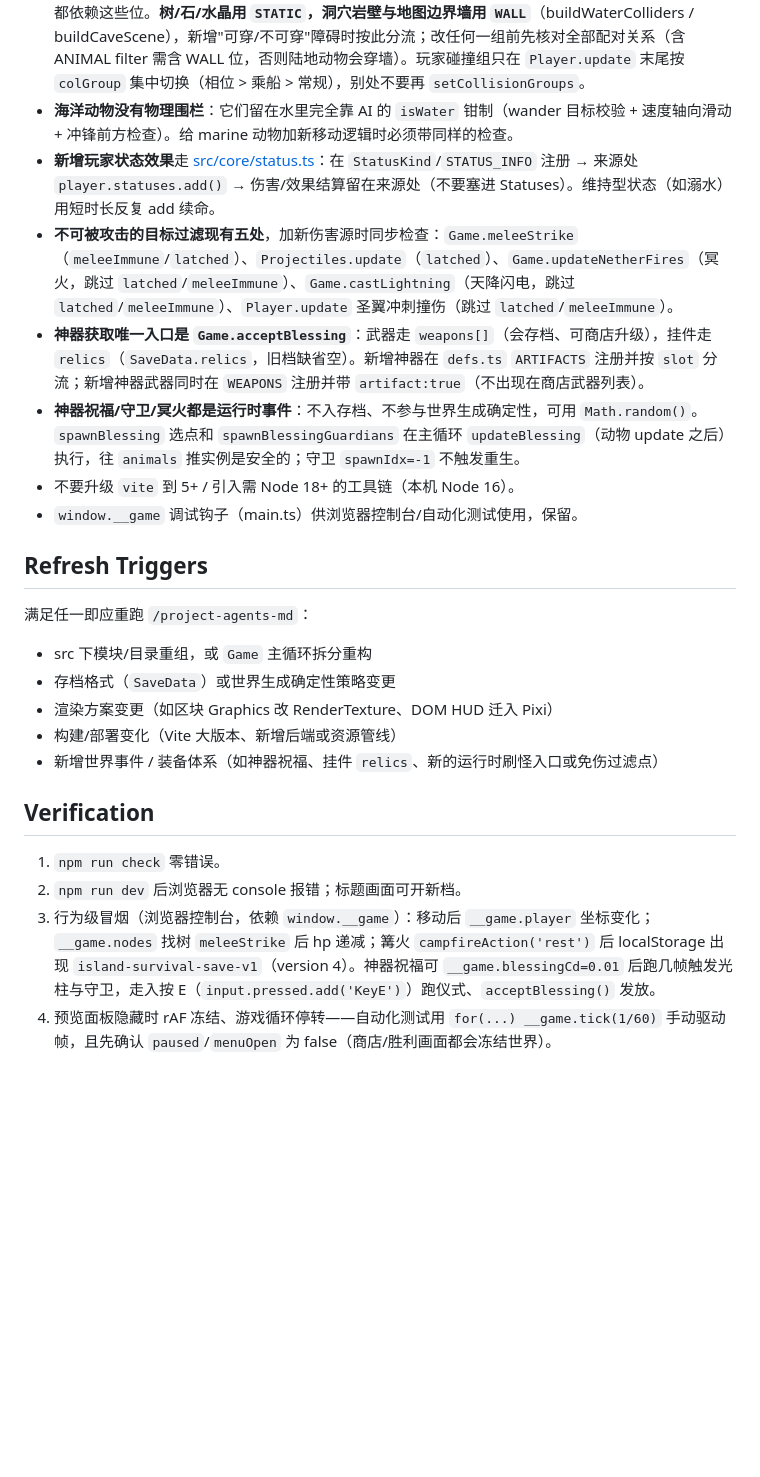
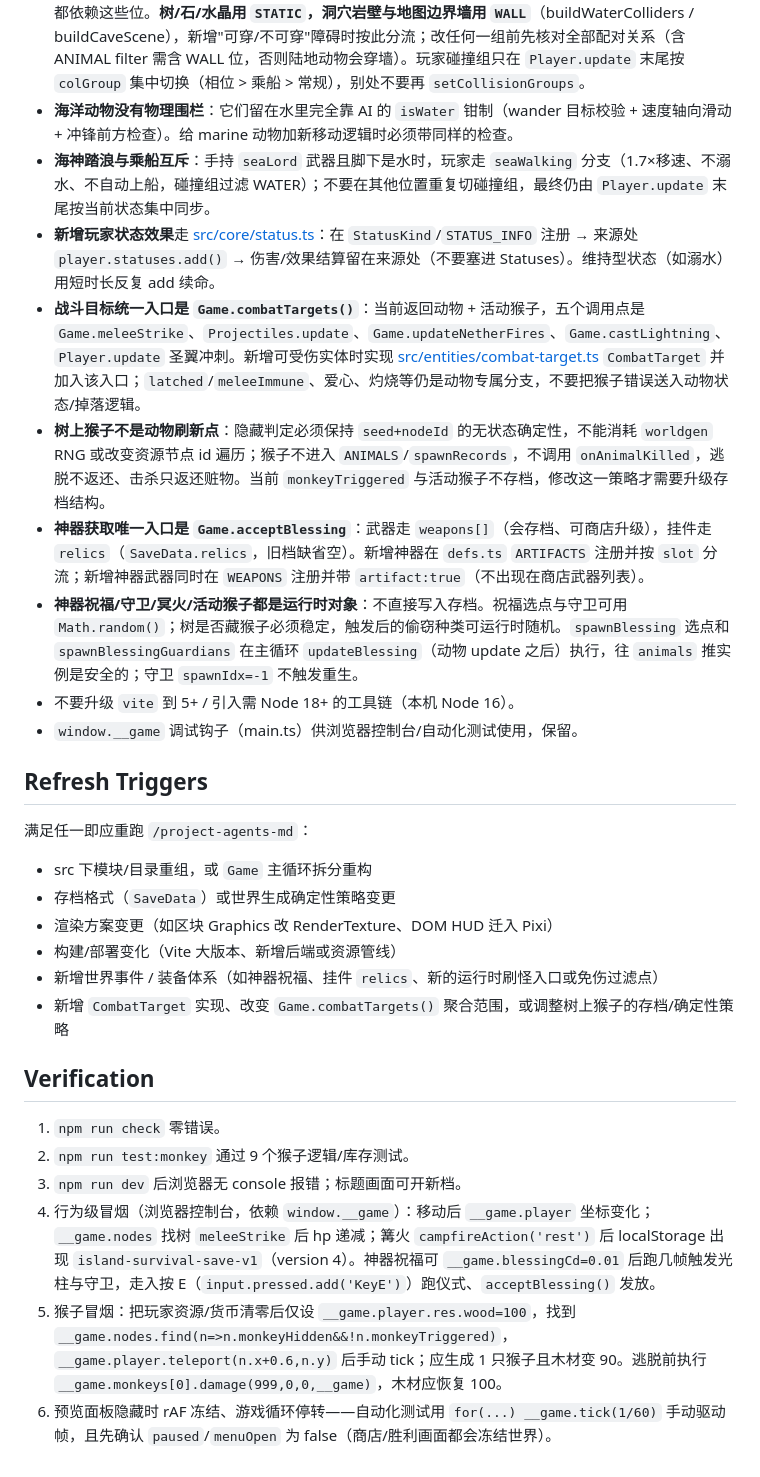
Before and after one commit to z4idea/Island-Survival, a Markdown page: AGENTS.md, the part around one of its changes. GitHub-like rendering; blank space fills up the shorter version.

Commit message:
docs: refresh project agent guidance

```diff
--- a/AGENTS.md
+++ b/AGENTS.md
@@ -106,10 +117,12 @@ npm run build    # tsc + vite build（产物 dist/，base './' 可直接静态
 - **更新顺序**：实体先读 `body.translation()` 再 `setLinvel`，`physWorld.step()` 在所有实体 update 之后——新系统插入主循环时保持该顺序。
 - **碰撞分组位**：`GROUPS`（defs.ts）5 个 membership 位（STATIC/PLAYER/ANIMAL/WATER/WALL）互相成对引用——乘船渡海（PLAYER_BOAT 不含 WATER 位）、圣翼冲刺穿障（PLAYER_PHASE 去 STATIC 位但保留 WALL 位 → 只穿树石不穿墙）、海洋动物自由游动（MARINE filter 只有 PLAYER 位）都依赖这些位。**树/石/水晶用 `STATIC`，洞穴岩壁与地图边界墙用 `WALL`**（buildWaterColliders / buildCaveScene），新增"可穿/不可穿"障碍时按此分流；改任何一组前先核对全部配对关系（含 ANIMAL filter 需含 WALL 位，否则陆地动物会穿墙）。玩家碰撞组只在 `Player.update` 末尾按 `colGroup` 集中切换（相位 > 乘船 > 常规），别处不要再 `setCollisionGroups`。
 - **海洋动物没有物理围栏**：它们留在水里完全靠 AI 的 `isWater` 钳制（wander 目标校验 + 速度轴向滑动 + 冲锋前方检查）。给 marine 动物加新移动逻辑时必须带同样的检查。
+- **海神踏浪与乘船互斥**：手持 `seaLord` 武器且脚下是水时，玩家走 `seaWalking` 分支（1.7×移速、不溺水、不自动上船，碰撞组过滤 WATER）；不要在其他位置重复切碰撞组，最终仍由 `Player.update` 末尾按当前状态集中同步。
 - **新增玩家状态效果**走 [src/core/status.ts](src/core/status.ts)：在 `StatusKind`/`STATUS_INFO` 注册 → 来源处 `player.statuses.add()` → 伤害/效果结算留在来源处（不要塞进 Statuses）。维持型状态（如溺水）用短时长反复 add 续命。
-- **不可被攻击的目标过滤现有五处**，加新伤害源时同步检查：`Game.meleeStrike`（`meleeImmune`/`latched`）、`Projectiles.update`（`latched`）、`Game.updateNetherFires`（冥火，跳过 `latched`/`meleeImmune`）、`Game.castLightning`（天降闪电，跳过 `latched`/`meleeImmune`）、`Player.update` 圣翼冲刺撞伤（跳过 `latched`/`meleeImmune`）。
+- **战斗目标统一入口是 `Game.combatTargets()`**：当前返回动物 + 活动猴子，五个调用点是 `Game.meleeStrike`、`Projectiles.update`、`Game.updateNetherFires`、`Game.castLightning`、`Player.update` 圣翼冲刺。新增可受伤实体时实现 [src/entities/combat-target.ts](src/entities/combat-target.ts) `CombatTarget` 并加入该入口；`latched`/`meleeImmune`、爱心、灼烧等仍是动物专属分支，不要把猴子错误送入动物状态/掉落逻辑。
+- **树上猴子不是动物刷新点**：隐藏判定必须保持 `seed+nodeId` 的无状态确定性，不能消耗 `worldgen` RNG 或改变资源节点 id 遍历；猴子不进入 `ANIMALS`/`spawnRecords`，不调用 `onAnimalKilled`，逃脱不返还、击杀只返还赃物。当前 `monkeyTriggered` 与活动猴子不存档，修改这一策略才需要升级存档结构。
 - **神器获取唯一入口是 `Game.acceptBlessing`**：武器走 `weapons[]`（会存档、可商店升级），挂件走 `relics`（`SaveData.relics`，旧档缺省空）。新增神器在 `defs.ts` `ARTIFACTS` 注册并按 `slot` 分流；新增神器武器同时在 `WEAPONS` 注册并带 `artifact:true`（不出现在商店武器列表）。
-- **神器祝福/守卫/冥火都是运行时事件**：不入存档、不参与世界生成确定性，可用 `Math.random()`。`spawnBlessing` 选点和 `spawnBlessingGuardians` 在主循环 `updateBlessing`（动物 update 之后）执行，往 `animals` 推实例是安全的；守卫 `spawnIdx=-1` 不触发重生。
+- **神器祝福/守卫/冥火/活动猴子都是运行时对象**：不直接写入存档。祝福选点与守卫可用 `Math.random()`；树是否藏猴子必须稳定，触发后的偷窃种类可运行时随机。`spawnBlessing` 选点和 `spawnBlessingGuardians` 在主循环 `updateBlessing`（动物 update 之后）执行，往 `animals` 推实例是安全的；守卫 `spawnIdx=-1` 不触发重生。
 - 不要升级 `vite` 到 5+ / 引入需 Node 18+ 的工具链（本机 Node 16）。
 - `window.__game` 调试钩子（main.ts）供浏览器控制台/自动化测试使用，保留。
 
@@ -122,10 +135,13 @@ npm run build    # tsc + vite build（产物 dist/，base './' 可直接静态
 - 渲染方案变更（如区块 Graphics 改 RenderTexture、DOM HUD 迁入 Pixi）
 - 构建/部署变化（Vite 大版本、新增后端或资源管线）
 - 新增世界事件 / 装备体系（如神器祝福、挂件 `relics`、新的运行时刷怪入口或免伤过滤点）
+- 新增 `CombatTarget` 实现、改变 `Game.combatTargets()` 聚合范围，或调整树上猴子的存档/确定性策略
 
 ## Verification
 
 1. `npm run check` 零错误。
-2. `npm run dev` 后浏览器无 console 报错；标题画面可开新档。
-3. 行为级冒烟（浏览器控制台，依赖 `window.__game`）：移动后 `__game.player` 坐标变化；`__game.nodes` 找树 `meleeStrike` 后 hp 递减；篝火 `campfireAction('rest')` 后 localStorage 出现 `island-survival-save-v1`（version 4）。神器祝福可 `__game.blessingCd=0.01` 后跑几帧触发光柱与守卫，走入按 E（`input.pressed.add('KeyE')`）跑仪式、`acceptBlessing()` 发放。
-4. 预览面板隐藏时 rAF 冻结、游戏循环停转——自动化测试用 `for(...) __game.tick(1/60)` 手动驱动帧，且先确认 `paused`/`menuOpen` 为 false（商店/胜利画面都会冻结世界）。
+2. `npm run test:monkey` 通过 9 个猴子逻辑/库存测试。
+3. `npm run dev` 后浏览器无 console 报错；标题画面可开新档。
+4. 行为级冒烟（浏览器控制台，依赖 `window.__game`）：移动后 `__game.player` 坐标变化；`__game.nodes` 找树 `meleeStrike` 后 hp 递减；篝火 `campfireAction('rest')` 后 localStorage 出现 `island-survival-save-v1`（version 4）。神器祝福可 `__game.blessingCd=0.01` 后跑几帧触发光柱与守卫，走入按 E（`input.pressed.add('KeyE')`）跑仪式、`acceptBlessing()` 发放。
+5. 猴子冒烟：把玩家资源/货币清零后仅设 `__game.player.res.wood=100`，找到 `__game.nodes.find(n=>n.monkeyHidden&&!n.monkeyTriggered)`，`__game.player.teleport(n.x+0.6,n.y)` 后手动 tick；应生成 1 只猴子且木材变 90。逃脱前执行 `__game.monkeys[0].damage(999,0,0,__game)`，木材应恢复 100。
+6. 预览面板隐藏时 rAF 冻结、游戏循环停转——自动化测试用 `for(...) __game.tick(1/60)` 手动驱动帧，且先确认 `paused`/`menuOpen` 为 false（商店/胜利画面都会冻结世界）。
```
Also changed, not shown: other parts of AGENTS.md (+25 -14 lines).
